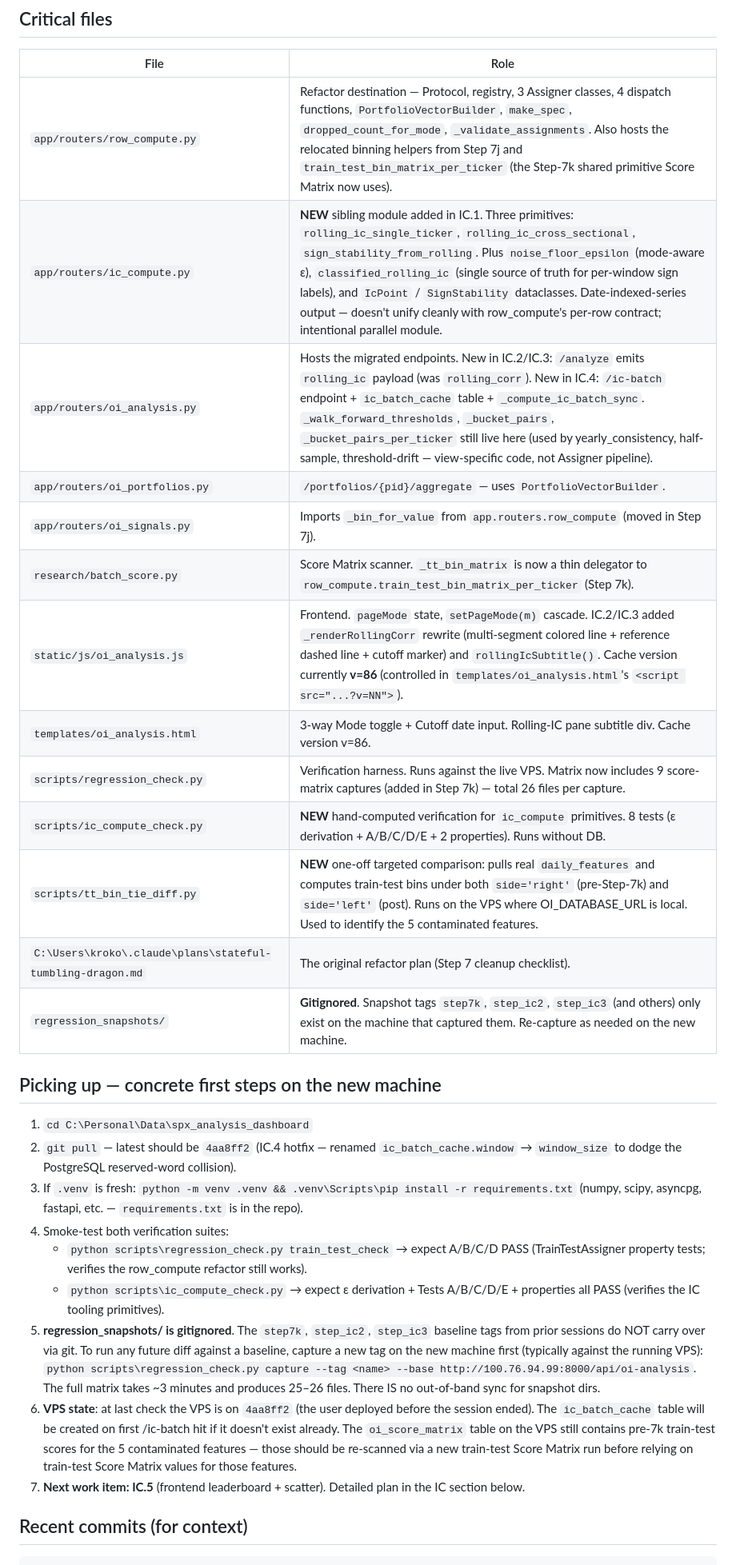
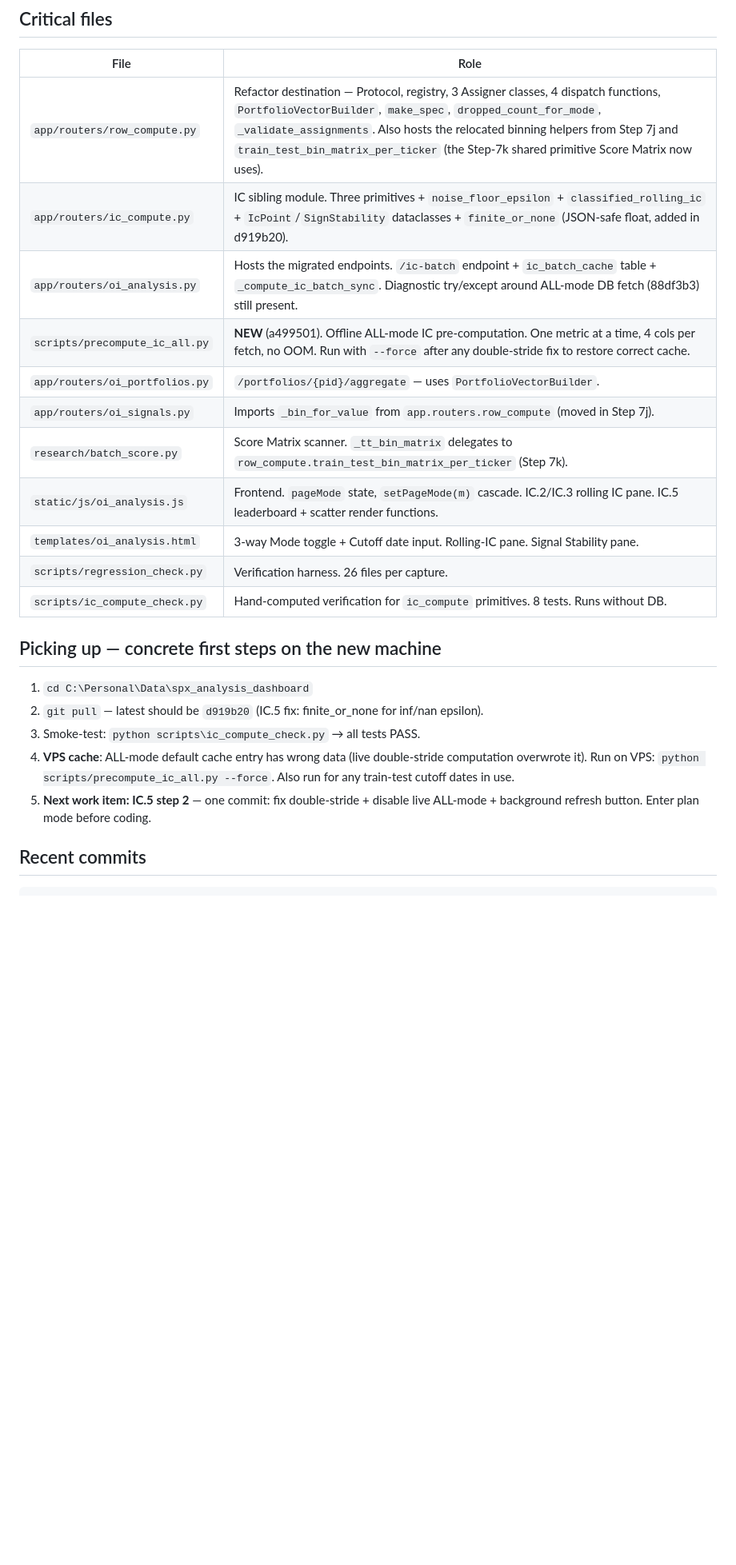
Before and after one commit to trade4ticks/spx_analysis_dashboard, a Markdown page: NEXT_SESSION.md, the part around one of its changes. Shown at 80% size. Rendered like a GitHub page; blank space fills up the shorter version.

Commit message:
NEXT_SESSION: IC.5 in-progress state — OOM diagnosis, double-stride bug, pending step-2 plan
Co-Authored-By: Claude Sonnet 4.6 <noreply@anthropic.com>

````diff
--- a/NEXT_SESSION.md
+++ b/NEXT_SESSION.md
@@ -146,31 +254,25 @@ Step 7k (`3bed28f` + `507baa7` + `a16df70`) snapshot tag `step7k` was diffed aga
 | File | Role |
 |------|------|
 | `app/routers/row_compute.py` | Refactor destination — Protocol, registry, 3 Assigner classes, 4 dispatch functions, `PortfolioVectorBuilder`, `make_spec`, `dropped_count_for_mode`, `_validate_assignments`. Also hosts the relocated binning helpers from Step 7j and `train_test_bin_matrix_per_ticker` (the Step-7k shared primitive Score Matrix now uses). |
-| `app/routers/ic_compute.py` | **NEW** sibling module added in IC.1. Three primitives: `rolling_ic_single_ticker`, `rolling_ic_cross_sectional`, `sign_stability_from_rolling`. Plus `noise_floor_epsilon` (mode-aware ε), `classified_rolling_ic` (single source of truth for per-window sign labels), and `IcPoint` / `SignStability` dataclasses. Date-indexed-series output — doesn't unify cleanly with row_compute's per-row contract; intentional parallel module. |
-| `app/routers/oi_analysis.py` | Hosts the migrated endpoints. New in IC.2/IC.3: `/analyze` emits `rolling_ic` payload (was `rolling_corr`). New in IC.4: `/ic-batch` endpoint + `ic_batch_cache` table + `_compute_ic_batch_sync`. `_walk_forward_thresholds`, `_bucket_pairs`, `_bucket_pairs_per_ticker` still live here (used by yearly_consistency, half-sample, threshold-drift — view-specific code, not Assigner pipeline). |
+| `app/routers/ic_compute.py` | IC sibling module. Three primitives + `noise_floor_epsilon` + `classified_rolling_ic` + `IcPoint`/`SignStability` dataclasses + `finite_or_none` (JSON-safe float, added in d919b20). |
+| `app/routers/oi_analysis.py` | Hosts the migrated endpoints. `/ic-batch` endpoint + `ic_batch_cache` table + `_compute_ic_batch_sync`. Diagnostic try/except around ALL-mode DB fetch (88df3b3) still present. |
+| `scripts/precompute_ic_all.py` | **NEW** (a499501). Offline ALL-mode IC pre-computation. One metric at a time, 4 cols per fetch, no OOM. Run with `--force` after any double-stride fix to restore correct cache. |
 | `app/routers/oi_portfolios.py` | `/portfolios/{pid}/aggregate` — uses `PortfolioVectorBuilder`. |
 | `app/routers/oi_signals.py` | Imports `_bin_for_value` from `app.routers.row_compute` (moved in Step 7j). |
-| `research/batch_score.py` | Score Matrix scanner. `_tt_bin_matrix` is now a thin delegator to `row_compute.train_test_bin_matrix_per_ticker` (Step 7k). |
-| `static/js/oi_analysis.js` | Frontend. `pageMode` state, `setPageMode(m)` cascade. IC.2/IC.3 added `_renderRollingCorr` rewrite (multi-segment colored line + reference dashed line + cutoff marker) and `rollingIcSubtitle()`. Cache version currently **v=86** (controlled in `templates/oi_analysis.html`'s `<script src="...?v=NN">`). |
-| `templates/oi_analysis.html` | 3-way Mode toggle + Cutoff date input. Rolling-IC pane subtitle div. Cache version v=86. |
-| `scripts/regression_check.py` | Verification harness. Runs against the live VPS. Matrix now includes 9 score-matrix captures (added in Step 7k) — total 26 files per capture. |
-| `scripts/ic_compute_check.py` | **NEW** hand-computed verification for `ic_compute` primitives. 8 tests (ε derivation + A/B/C/D/E + 2 properties). Runs without DB. |
-| `scripts/tt_bin_tie_diff.py` | **NEW** one-off targeted comparison: pulls real `daily_features` and computes train-test bins under both `side='right'` (pre-Step-7k) and `side='left'` (post). Runs on the VPS where OI_DATABASE_URL is local. Used to identify the 5 contaminated features. |
-| `C:\Users\kroko\.claude\plans\stateful-tumbling-dragon.md` | The original refactor plan (Step 7 cleanup checklist). |
-| `regression_snapshots/` | **Gitignored**. Snapshot tags `step7k`, `step_ic2`, `step_ic3` (and others) only exist on the machine that captured them. Re-capture as needed on the new machine. |
+| `research/batch_score.py` | Score Matrix scanner. `_tt_bin_matrix` delegates to `row_compute.train_test_bin_matrix_per_ticker` (Step 7k). |
+| `static/js/oi_analysis.js` | Frontend. `pageMode` state, `setPageMode(m)` cascade. IC.2/IC.3 rolling IC pane. IC.5 leaderboard + scatter render functions. |
+| `templates/oi_analysis.html` | 3-way Mode toggle + Cutoff date input. Rolling-IC pane. Signal Stability pane. |
+| `scripts/regression_check.py` | Verification harness. 26 files per capture. |
+| `scripts/ic_compute_check.py` | Hand-computed verification for `ic_compute` primitives. 8 tests. Runs without DB. |
 
 ## Picking up — concrete first steps on the new machine
 
 1. `cd C:\Personal\Data\spx_analysis_dashboard`
-2. `git pull` — latest should be `4aa8ff2` (IC.4 hotfix — renamed `ic_batch_cache.window` → `window_size` to dodge the PostgreSQL reserved-word collision).
-3. If `.venv` is fresh: `python -m venv .venv && .venv\Scripts\pip install -r requirements.txt` (numpy, scipy, asyncpg, fastapi, etc. — `requirements.txt` is in the repo).
-4. Smoke-test both verification suites:
-   - `python scripts\regression_check.py train_test_check` → expect A/B/C/D PASS (TrainTestAssigner property tests; verifies the row_compute refactor still works).
-   - `python scripts\ic_compute_check.py` → expect ε derivation + Tests A/B/C/D/E + properties all PASS (verifies the IC tooling primitives).
-5. **regression_snapshots/ is gitignored**. The `step7k`, `step_ic2`, `step_ic3` baseline tags from prior sessions do NOT carry over via git. To run any future diff against a baseline, capture a new tag on the new machine first (typically against the running VPS): `python scripts\regression_check.py capture --tag <name> --base http://100.76.94.99:8000/api/oi-analysis`. The full matrix takes ~3 minutes and produces 25–26 files. There IS no out-of-band sync for snapshot dirs.
-6. **VPS state**: at last check the VPS is on `4aa8ff2` (the user deployed before the session ended). The `ic_batch_cache` table will be created on first /ic-batch hit if it doesn't exist already. The `oi_score_matrix` table on the VPS still contains pre-7k train-test scores for the 5 contaminated features — those should be re-scanned via a new train-test Score Matrix run before relying on train-test Score Matrix values for those features.
-7. **Next work item: IC.5** (frontend leaderboard + scatter). Detailed plan in the IC section below.
+2. `git pull` — latest should be `d919b20` (IC.5 fix: finite_or_none for inf/nan epsilon).
+3. Smoke-test: `python scripts\ic_compute_check.py` → all tests PASS.
+4. **VPS cache**: ALL-mode default cache entry has wrong data (live double-stride computation overwrote it). Run on VPS: `python scripts/precompute_ic_all.py --force`. Also run for any train-test cutoff dates in use.
+5. **Next work item: IC.5 step 2** — one commit: fix double-stride + disable live ALL-mode + background refresh button. Enter plan mode before coding.
 
-## Recent commits (for context)
+## Recent commits
 
 ```
````
Also changed, not shown: other parts of NEXT_SESSION.md (+134 -37 lines).
